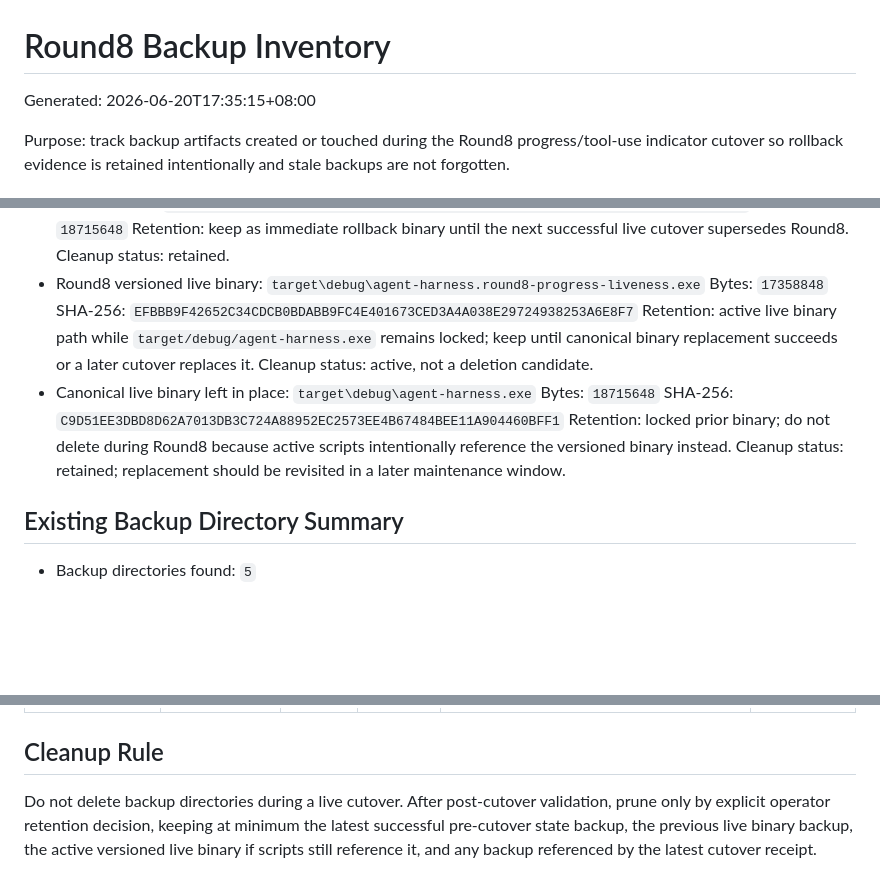
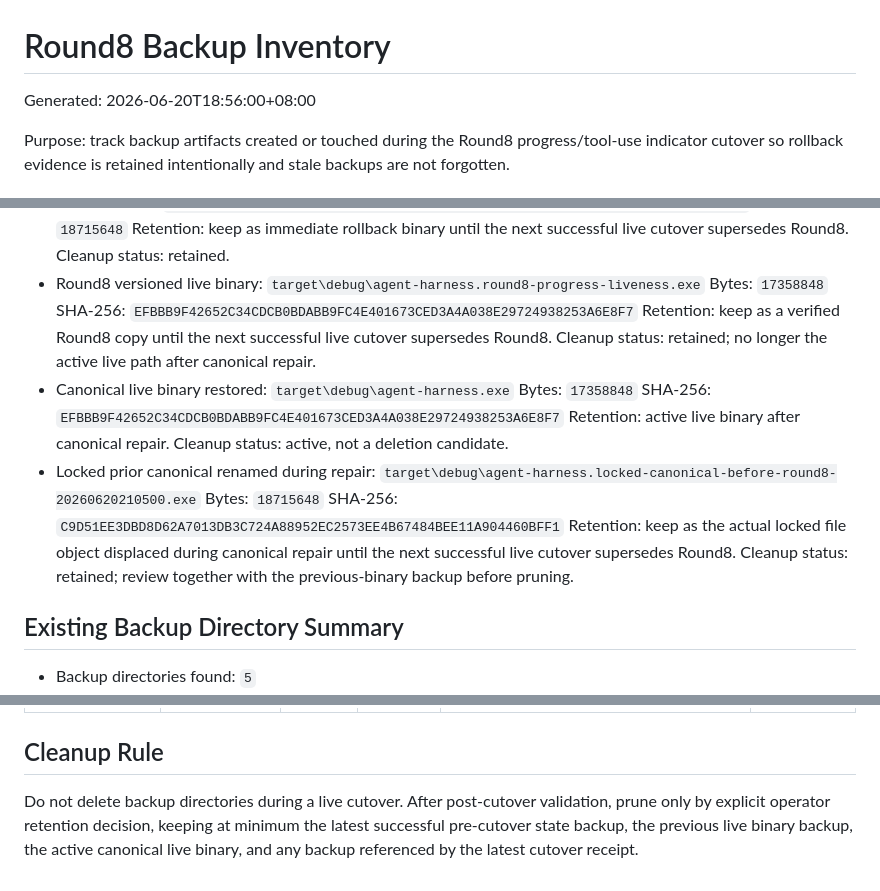
Before and after one commit to phenomenoner/agent-harness-core, a Markdown page: .debug/round8/round8-backup-inventory.md, 3 parts joined by grey strips. GitHub-like rendering; blank space fills up the shorter version.

Commit message:
Record canonical harness repair

```diff
--- a/.debug/round8/round8-backup-inventory.md
+++ b/.debug/round8/round8-backup-inventory.md
@@ -1,6 +1,6 @@
 # Round8 Backup Inventory
 
-Generated: 2026-06-20T17:35:15+08:00
+Generated: 2026-06-20T18:56:00+08:00
 
 Purpose: track backup artifacts created or touched during the Round8 progress/tool-use indicator cutover so rollback evidence is retained intentionally and stale backups are not forgotten.
 
@@ -20,13 +20,18 @@ Purpose: track backup artifacts created or touched during the Round8 progress/to
 - Round8 versioned live binary: `target\debug\agent-harness.round8-progress-liveness.exe`
   Bytes: `17358848`
   SHA-256: `EFBBB9F42652C34CDCB0BDABB9FC4E401673CED3A4A038E29724938253A6E8F7`
-  Retention: active live binary path while `target/debug/agent-harness.exe` remains locked; keep until canonical binary replacement succeeds or a later cutover replaces it.
+  Retention: keep as a verified Round8 copy until the next successful live cutover supersedes Round8.
+  Cleanup status: retained; no longer the active live path after canonical repair.
+- Canonical live binary restored: `target\debug\agent-harness.exe`
+  Bytes: `17358848`
+  SHA-256: `EFBBB9F42652C34CDCB0BDABB9FC4E401673CED3A4A038E29724938253A6E8F7`
+  Retention: active live binary after canonical repair.
   Cleanup status: active, not a deletion candidate.
-- Canonical live binary left in place: `target\debug\agent-harness.exe`
+- Locked prior canonical renamed during repair: `target\debug\agent-harness.locked-canonical-before-round8-20260620210500.exe`
   Bytes: `18715648`
   SHA-256: `C9D51EE3DBD8D62A7013DB3C724A88952EC2573EE4B67484BEE11A904460BFF1`
-  Retention: locked prior binary; do not delete during Round8 because active scripts intentionally reference the versioned binary instead.
-  Cleanup status: retained; replacement should be revisited in a later maintenance window.
+  Retention: keep as the actual locked file object displaced during canonical repair until the next successful live cutover supersedes Round8.
+  Cleanup status: retained; review together with the previous-binary backup before pruning.
 
 ## Existing Backup Directory Summary
 
@@ -43,4 +48,4 @@ Purpose: track backup artifacts created or touched during the Round8 progress/to
 
 ## Cleanup Rule
 
-Do not delete backup directories during a live cutover. After post-cutover validation, prune only by explicit operator retention decision, keeping at minimum the latest successful pre-cutover state backup, the previous live binary backup, the active versioned live binary if scripts still reference it, and any backup referenced by the latest cutover receipt.
+Do not delete backup directories during a live cutover. After post-cutover validation, prune only by explicit operator retention decision, keeping at minimum the latest successful pre-cutover state backup, the previous live binary backup, the active canonical live binary, and any backup referenced by the latest cutover receipt.
```
Also changed, not shown: docs/agent-harness-operations-handbook.md (+1 -1 lines), docs/release-checklist.md (+1 -1 lines).
